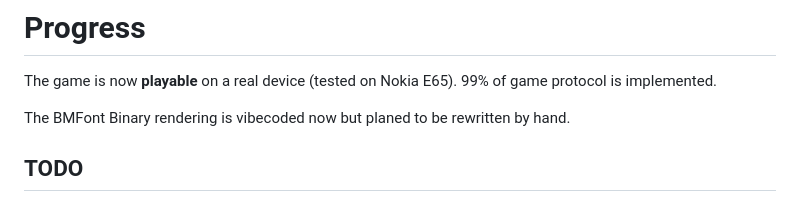
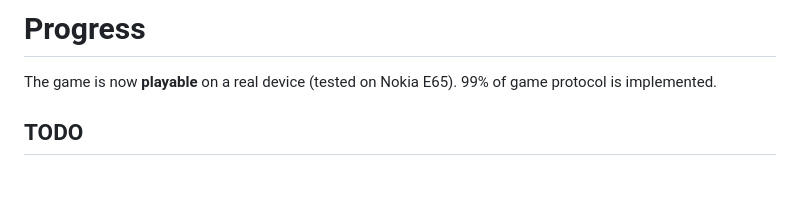
Before and after one commit to Kolyah35/shootan-j2me, a Markdown page: README.md, the part around one of its changes. GitHub-like rendering; blank space fills up the shorter version.

```diff
--- a/README.md
+++ b/README.md
@@ -6,8 +6,6 @@ This is a silly j2me port of [shootan](https://github.com/InviseDivine/shootan)
 
 The game is now **playable** on a real device (tested on Nokia E65).
 99% of game protocol is implemented.
-
-The BMFont Binary rendering is vibecoded now but planed to be rewritten by hand.
 
 ## TODO
 - [x] leaderboards
```
Also changed, not shown: other parts of README.md (+1 -1 lines), res/digits.png (added), res/font.png (added), res/grixel.png (deleted), res/tiny.png, 11 other files.
